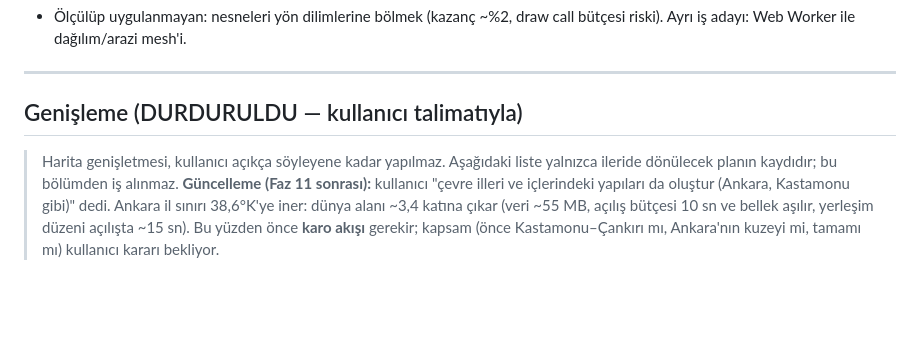
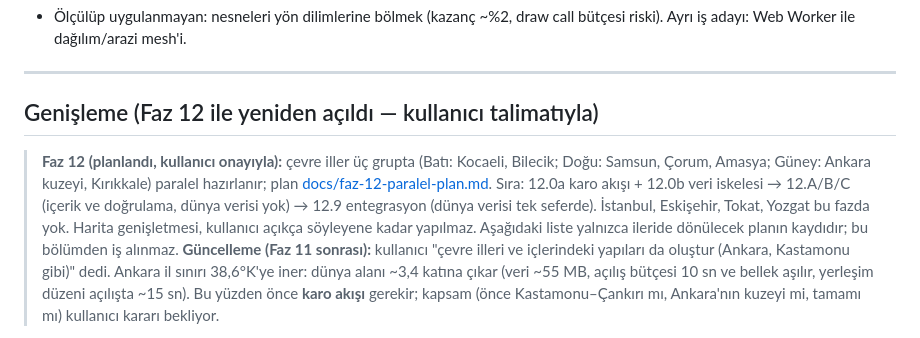
Before and after one commit to mdtokat/anadolu-hayati, a Markdown page: ROADMAP.md, the part around the change. GitHub-like rendering; blank space fills up the shorter version.

```diff
--- a/ROADMAP.md
+++ b/ROADMAP.md
@@ -425,7 +425,8 @@ _(Kullanıcı talimatı: "hareket ederken kasıyor; şimdi ve sonrasında da etk
 
 ---
 
-## Genişleme (DURDURULDU — kullanıcı talimatıyla)
+## Genişleme (Faz 12 ile yeniden açıldı — kullanıcı talimatıyla)
+> **Faz 12 (planlandı, kullanıcı onayıyla):** çevre iller üç grupta (Batı: Kocaeli, Bilecik; Doğu: Samsun, Çorum, Amasya; Güney: Ankara kuzeyi, Kırıkkale) paralel hazırlanır; plan [docs/faz-12-paralel-plan.md](docs/faz-12-paralel-plan.md). Sıra: 12.0a karo akışı + 12.0b veri iskelesi → 12.A/B/C (içerik ve doğrulama, dünya verisi yok) → 12.9 entegrasyon (dünya verisi tek seferde). İstanbul, Eskişehir, Tokat, Yozgat bu fazda yok.
 > Harita genişletmesi, kullanıcı açıkça söyleyene kadar yapılmaz. Aşağıdaki liste yalnızca ileride dönülecek planın kaydıdır; bu bölümden iş alınmaz.
 > **Güncelleme (Faz 11 sonrası):** kullanıcı "çevre illeri ve içlerindeki yapıları da oluştur (Ankara, Kastamonu gibi)" dedi. Ankara il sınırı 38,6°K'ye iner: dünya alanı ~3,4 katına çıkar (veri ~55 MB, açılış bütçesi 10 sn ve bellek aşılır, yerleşim düzeni açılışta ~15 sn). Bu yüzden önce **karo akışı** gerekir; kapsam (önce Kastamonu–Çankırı mı, Ankara'nın kuzeyi mi, tamamı mı) kullanıcı kararı bekliyor.
 
```
Also changed, not shown: CLAUDE.md (+1 -1 lines), docs/faz-12-paralel-plan.md (added, +152 -0 lines).
